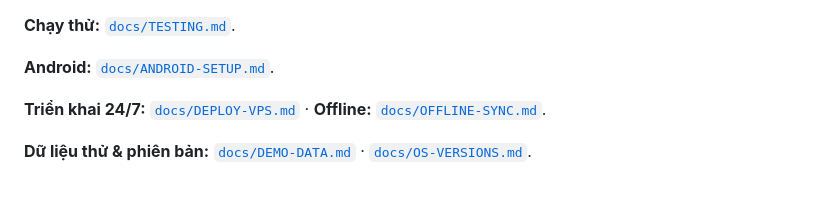
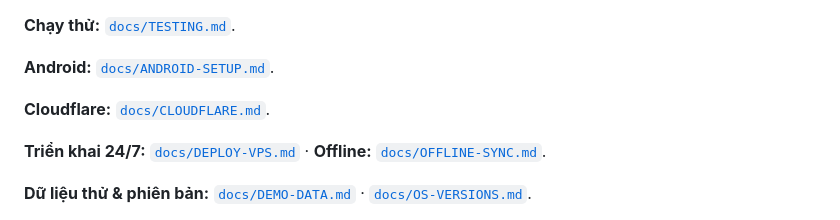
Before and after one commit to lenguyenduylinh29031992-alt/ninhvana, a Markdown page: README.md, the part around the change. GitHub-like rendering; blank space fills up the shorter version.

```diff
--- a/README.md
+++ b/README.md
@@ -27,6 +27,8 @@ Hướng dẫn mở/test trên macOS, Windows, Android, iOS: [`docs/HUONG-DAN-TE
 **Chạy thử:** [`docs/TESTING.md`](docs/TESTING.md).
 
 **Android:** [`docs/ANDROID-SETUP.md`](docs/ANDROID-SETUP.md).
+
+**Cloudflare:** [`docs/CLOUDFLARE.md`](docs/CLOUDFLARE.md).
 
 **Triển khai 24/7:** [`docs/DEPLOY-VPS.md`](docs/DEPLOY-VPS.md) · **Offline:** [`docs/OFFLINE-SYNC.md`](docs/OFFLINE-SYNC.md).
 
```
Also changed, not shown: docs/CLOUDFLARE.md (added, +79 -0 lines), docs/PROGRESS.md (+8 -0 lines), docs/evidence/cloudflare-worker-1280.png (added), 4 other files.
